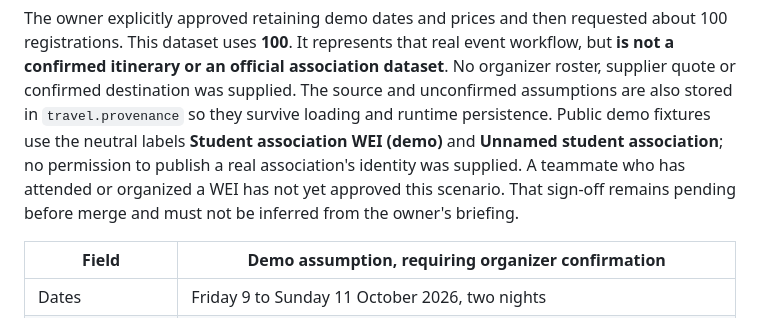
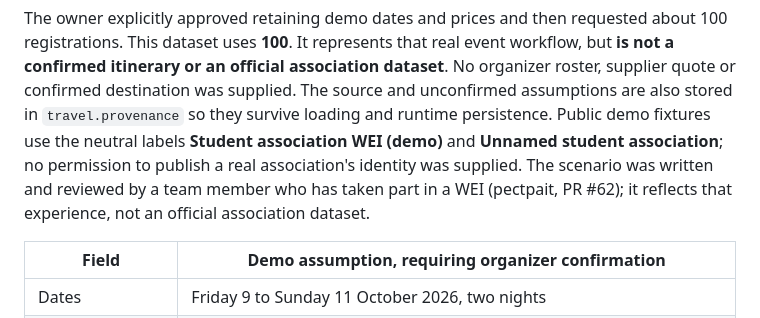
Before and after one commit to TieuDaoChanNhan/bureau-agent, a Markdown page: data/README.md, the part around the change. Drawn GitHub-style.

```diff
--- a/data/README.md
+++ b/data/README.md
@@ -42,9 +42,9 @@ organizer roster, supplier quote or confirmed destination was supplied. The
 source and unconfirmed assumptions are also stored in `travel.provenance` so
 they survive loading and runtime persistence. Public demo fixtures use the neutral
 labels **Student association WEI (demo)** and **Unnamed student association**;
-no permission to publish a real association's identity was supplied. A teammate
-who has attended or organized a WEI has not yet approved this scenario. That sign-off
-remains pending before merge and must not be inferred from the owner's briefing.
+no permission to publish a real association's identity was supplied. The scenario
+was written and reviewed by a team member who has taken part in a WEI (pectpait,
+PR #62); it reflects that experience, not an official association dataset.
 
 | Field | Demo assumption, requiring organizer confirmation |
 |---|---|
```
Also changed, not shown: README.md (+5 -16 lines), bureau/planner/README.md (+3 -3 lines).
